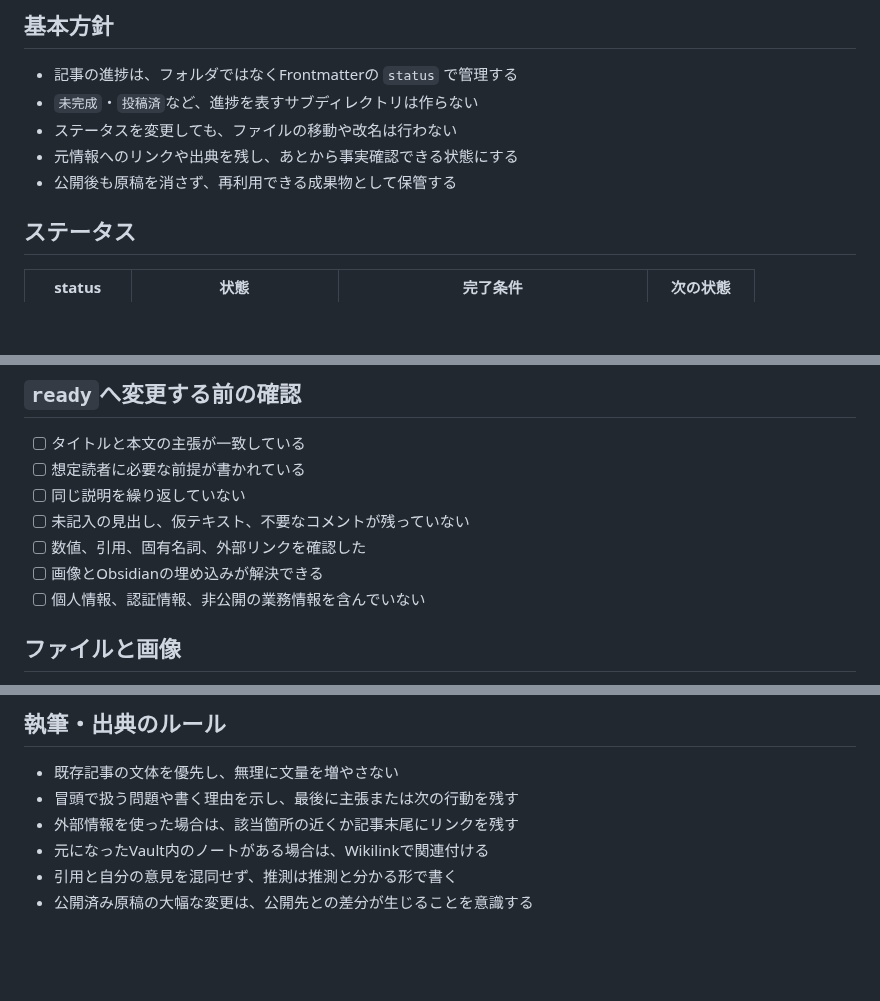
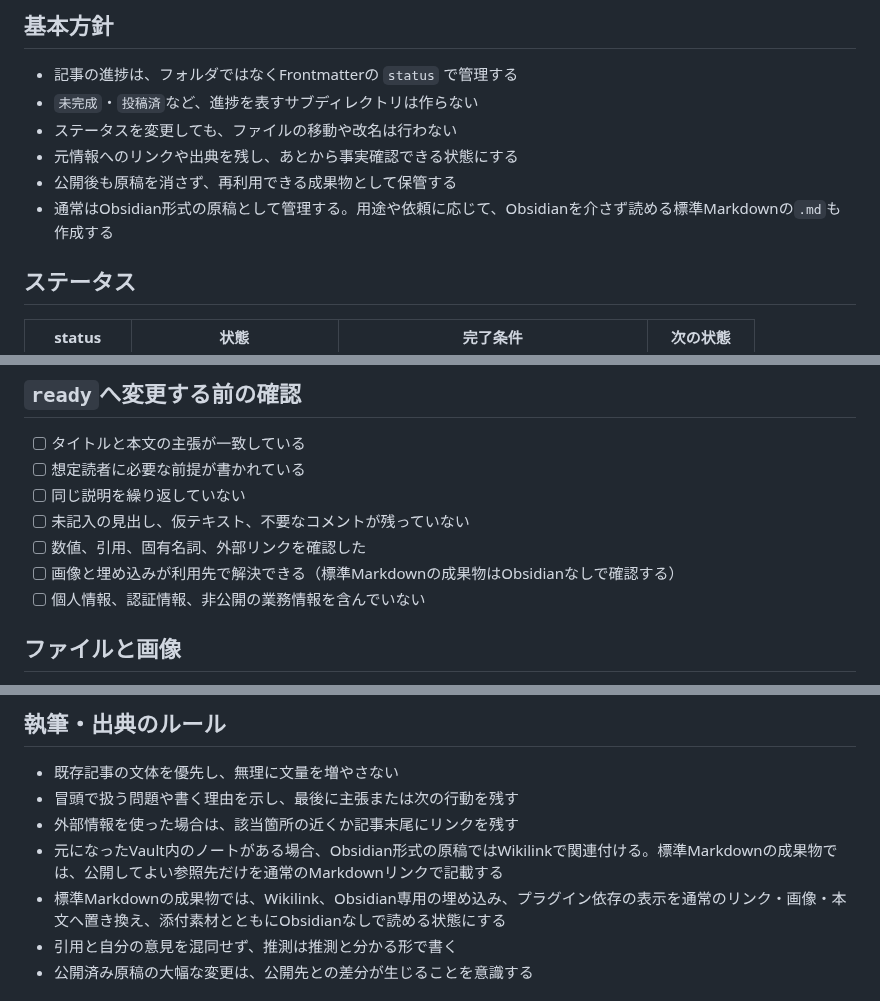
Before and after one commit to haino357/PublicKnowldgeNote, a Markdown page: Articel/README.md, 3 parts joined by grey strips. Drawn GitHub-style; blank space fills up the shorter version.

Commit message:
docs: Obsidianに依存しない標準Markdownの作成方針を追加

```diff
--- a/Articel/README.md
+++ b/Articel/README.md
@@ -9,6 +9,7 @@
 - ステータスを変更しても、ファイルの移動や改名は行わない
 - 元情報へのリンクや出典を残し、あとから事実確認できる状態にする
 - 公開後も原稿を消さず、再利用できる成果物として保管する
+- 通常はObsidian形式の原稿として管理する。用途や依頼に応じて、Obsidianを介さず読める標準Markdownの`.md`も作成する
 
 ## ステータス
 
@@ -81,7 +82,7 @@ post date:
 - [ ] 同じ説明を繰り返していない
 - [ ] 未記入の見出し、仮テキスト、不要なコメントが残っていない
 - [ ] 数値、引用、固有名詞、外部リンクを確認した
-- [ ] 画像とObsidianの埋め込みが解決できる
+- [ ] 画像と埋め込みが利用先で解決できる（標準Markdownの成果物はObsidianなしで確認する）
 - [ ] 個人情報、認証情報、非公開の業務情報を含んでいない
 
 ## ファイルと画像
@@ -97,7 +98,8 @@ post date:
 - 既存記事の文体を優先し、無理に文量を増やさない
 - 冒頭で扱う問題や書く理由を示し、最後に主張または次の行動を残す
 - 外部情報を使った場合は、該当箇所の近くか記事末尾にリンクを残す
-- 元になったVault内のノートがある場合は、Wikilinkで関連付ける
+- 元になったVault内のノートがある場合、Obsidian形式の原稿ではWikilinkで関連付ける。標準Markdownの成果物では、公開してよい参照先だけを通常のMarkdownリンクで記載する
+- 標準Markdownの成果物では、Wikilink、Obsidian専用の埋め込み、プラグイン依存の表示を通常のリンク・画像・本文へ置き換え、添付素材とともにObsidianなしで読める状態にする
 - 引用と自分の意見を混同せず、推測は推測と分かる形で書く
 - 公開済み原稿の大幅な変更は、公開先との差分が生じることを意識する
 
```
Also changed, not shown: AGENTS.md (+1 -0 lines), README.md (+1 -0 lines).
